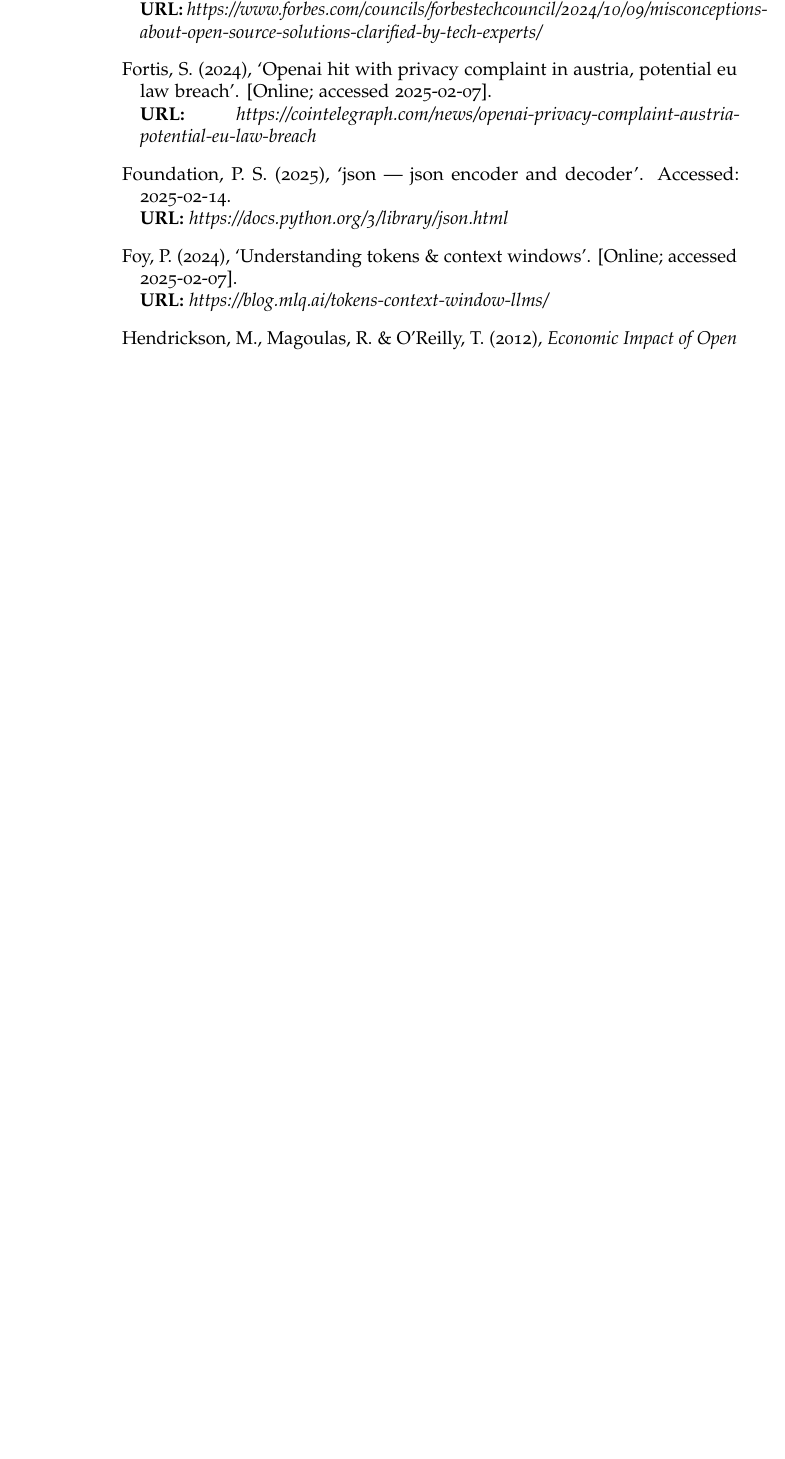
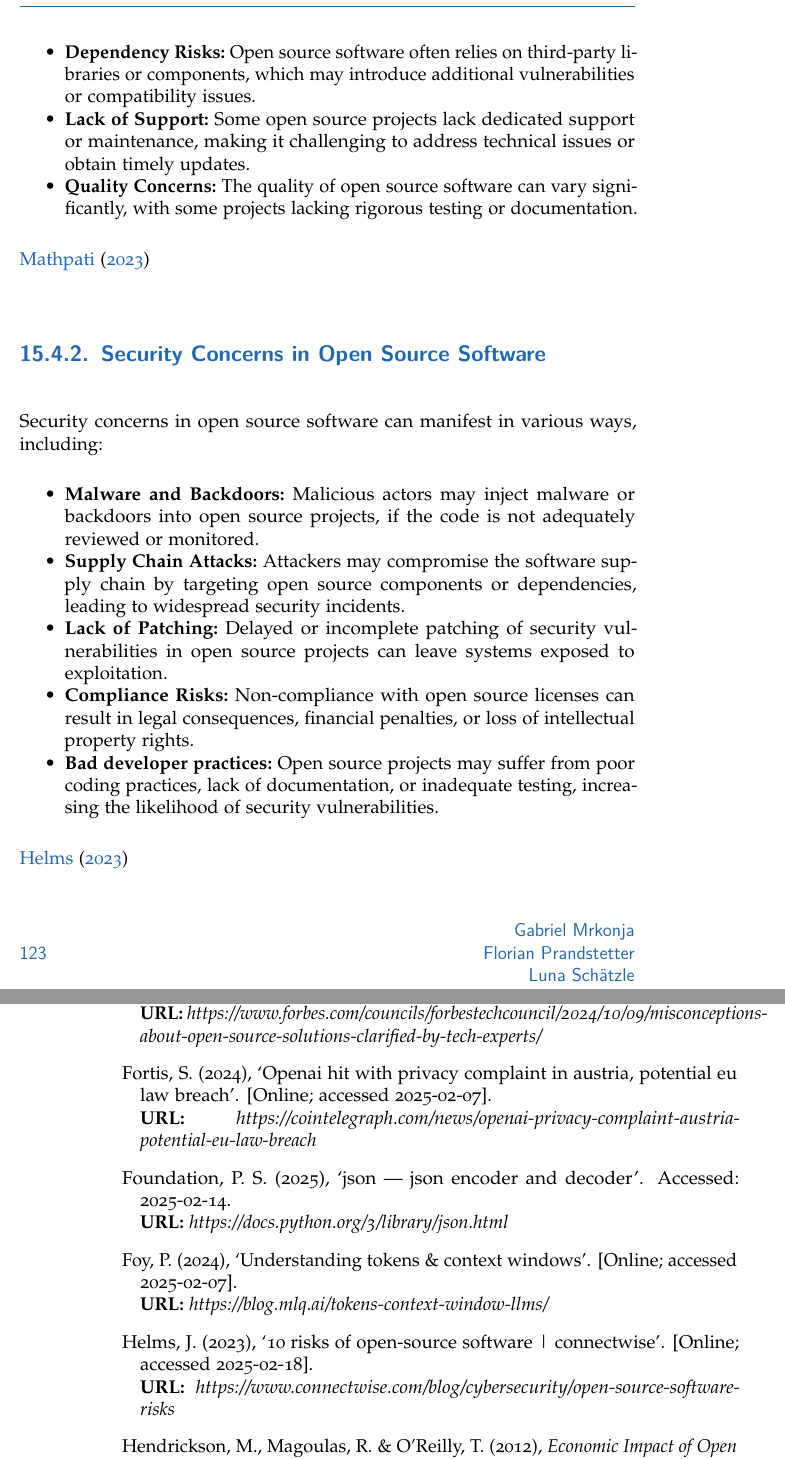
Before and after one commit to Luna-Schaetzle/Diploma-thesis-document, a LaTeX thesis (main.tex, which reads content/Open_source_evaluation_Economics.tex): part of page 164 of 167 before the commit and two parts of pages 139 and 166 of 169 after it, the two joined at a grey line, cut at the place of the change, the shorter picture padded with empty space. Compiled offline with pdfLaTeX.

Commit message:
Risk and Concerns Open Source

```diff
--- a/content/Open_source_evaluation_Economics.tex
+++ b/content/Open_source_evaluation_Economics.tex
@@ -170,3 +182,22 @@
+    \item \textbf{Dependency Risks:} Open source software often relies on third-party libraries or components, which may introduce additional vulnerabilities or compatibility issues.
+    \item \textbf{Lack of Support:} Some open source projects lack dedicated support or maintenance, making it challenging to address technical issues or obtain timely updates.
+    \item \textbf{Quality Concerns:} The quality of open source software can vary significantly, with some projects lacking rigorous testing or documentation.
+\end{itemize}
+
+\cite{OpenSource-Software-Risks-Disadvantages}
+
+\subsection{Security Concerns in Open Source Software}
+
+Security concerns in open source software can manifest in various ways, including:
+\begin{itemize}
+    \item \textbf{Malware and Backdoors:} Malicious actors may inject malware or backdoors into open source projects, if the code is not adequately reviewed or monitored.
+    \item \textbf{Supply Chain Attacks:} Attackers may compromise the software supply chain by targeting open source components or dependencies, leading to widespread security incidents.
+    \item \textbf{Lack of Patching:} Delayed or incomplete patching of security vulnerabilities in open source projects can leave systems exposed to exploitation.
+    \item \textbf{Compliance Risks:} Non-compliance with open source licenses can result in legal consequences, financial penalties, or loss of intellectual property rights.
+    \item \textbf{Bad developer practices:} Open source projects may suffer from poor coding practices, lack of documentation, or inadequate testing, increasing the likelihood of security vulnerabilities.
+\end{itemize}
+
+\cite{OpenSource-Software-Risks-ConnectWise}
 
 
 % +++++++++++++++++++++++++++++++++++++++++++++++++++++
```
Also changed, not shown: references.bib (+10 -1 lines), main.pdf, content/Open_source_evaluation_Economics.tex (12 more changed lines).
